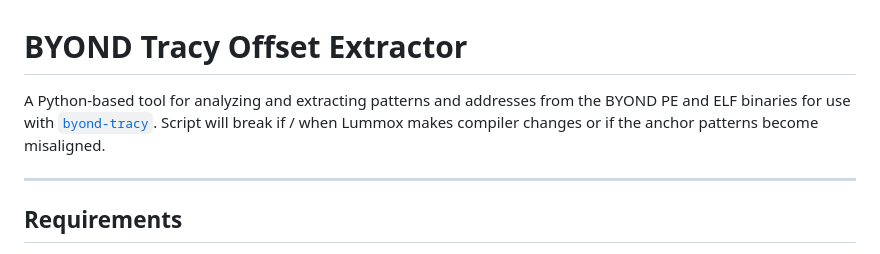
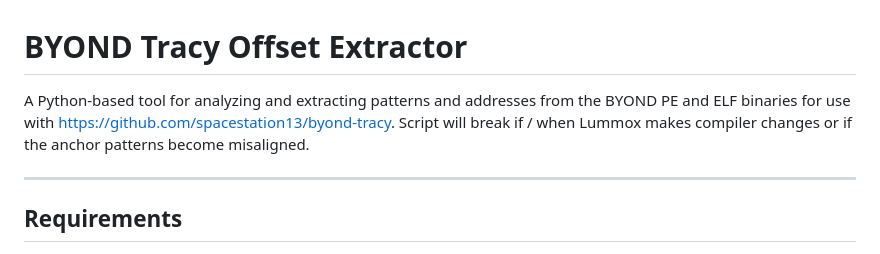
Before and after one commit to Sovexe/byond-tracy-offset-extractor, a Markdown page: README.md, the part around the change. GitHub-like rendering.

```diff
--- a/README.md
+++ b/README.md
@@ -1,6 +1,6 @@
 # BYOND Tracy Offset Extractor
 
-A Python-based tool for analyzing and extracting patterns and addresses from the BYOND PE and ELF binaries for use with [`byond-tracy`](https://github.com/mafemergency/byond-tracy). Script will break if / when Lummox makes compiler changes or if the anchor patterns become misaligned.
+A Python-based tool for analyzing and extracting patterns and addresses from the BYOND PE and ELF binaries for use with https://github.com/spacestation13/byond-tracy. Script will break if / when Lummox makes compiler changes or if the anchor patterns become misaligned.
 
 ---
 
```
